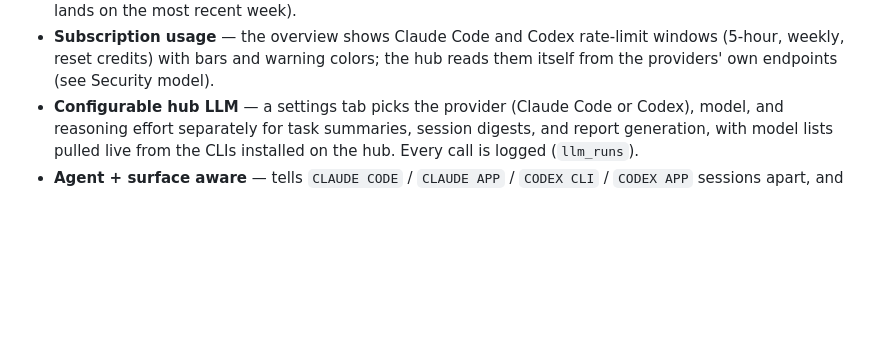
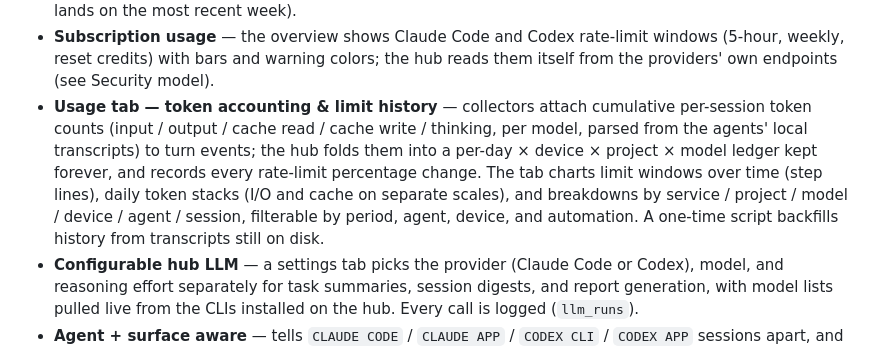
Before and after one commit to hierrr/madison, a Markdown page: README.md, the part around the change. GitHub-like rendering; blank space fills up the shorter version.

Commit message:
docs: usage-tab feature blurb in both READMEs
Token accounting (per-model cumulative counts parsed from local
transcripts, folded into a per-day ledger), limit-percent history with
step charts, breakdowns and filters, and the transcript backfill story.

Co-Authored-By: Claude Fable 5 <noreply@anthropic.com>
Claude-Session: https://claude.ai/code/session_01DXhMaiZogsn1pwzhdcjdak

```diff
--- a/README.md
+++ b/README.md
@@ -80,6 +80,15 @@ push a piece of work from one machine to another without walking over to it.
 - **Subscription usage** — the overview shows Claude Code and Codex rate-limit
   windows (5-hour, weekly, reset credits) with bars and warning colors; the hub
   reads them itself from the providers' own endpoints (see Security model).
+- **Usage tab — token accounting & limit history** — collectors attach cumulative
+  per-session token counts (input / output / cache read / cache write / thinking,
+  per model, parsed from the agents' local transcripts) to turn events; the hub
+  folds them into a per-day × device × project × model ledger kept forever, and
+  records every rate-limit percentage change. The tab charts limit windows over
+  time (step lines), daily token stacks (I/O and cache on separate scales), and
+  breakdowns by service / project / model / device / agent / session, filterable
+  by period, agent, device, and automation. A one-time script backfills history
+  from transcripts still on disk.
 - **Configurable hub LLM** — a settings tab picks the provider (Claude Code or
   Codex), model, and reasoning effort separately for task summaries, session
   digests, and report generation, with model lists pulled live from the CLIs
```
Also changed, not shown: README.ko.md (+6 -0 lines).
